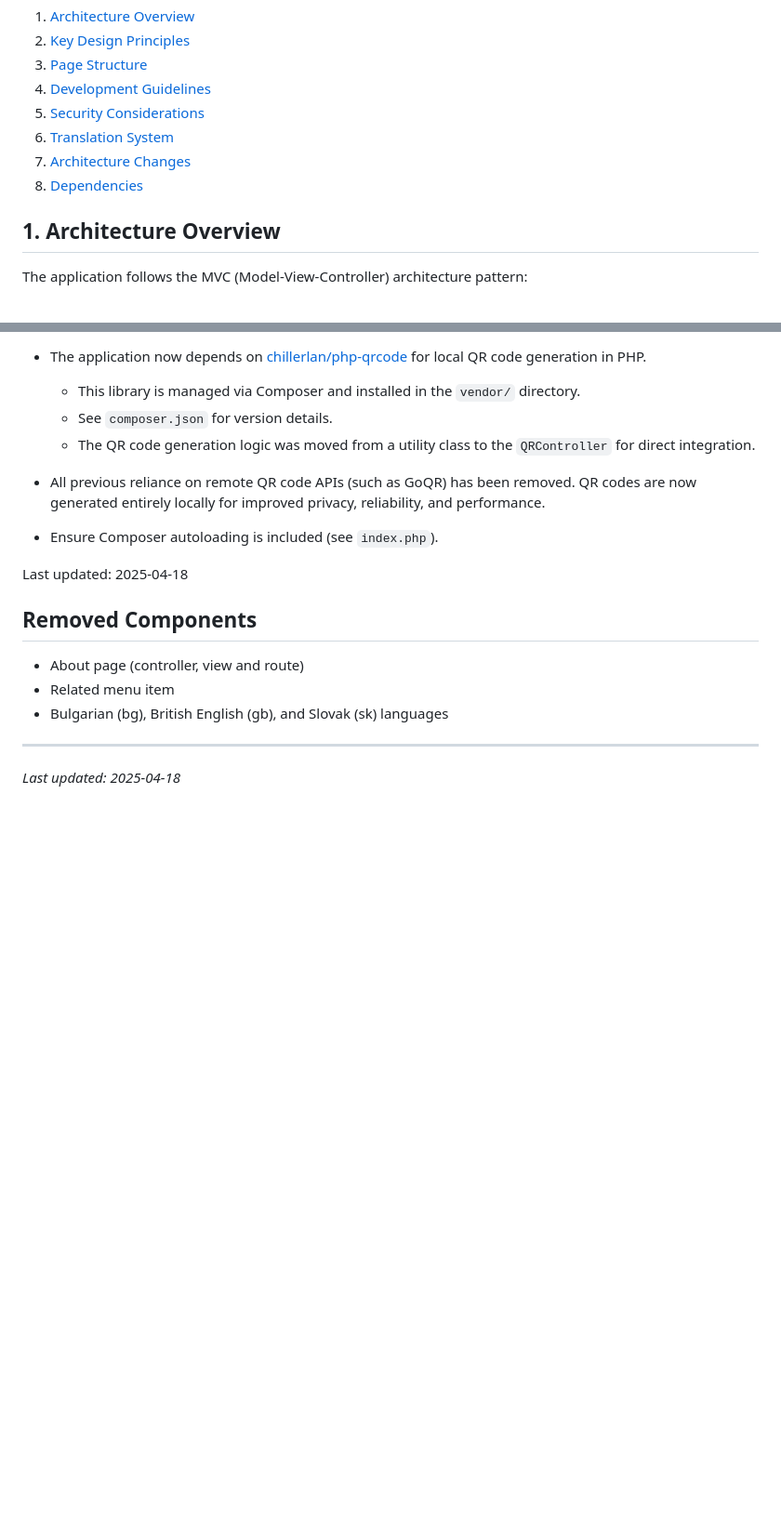
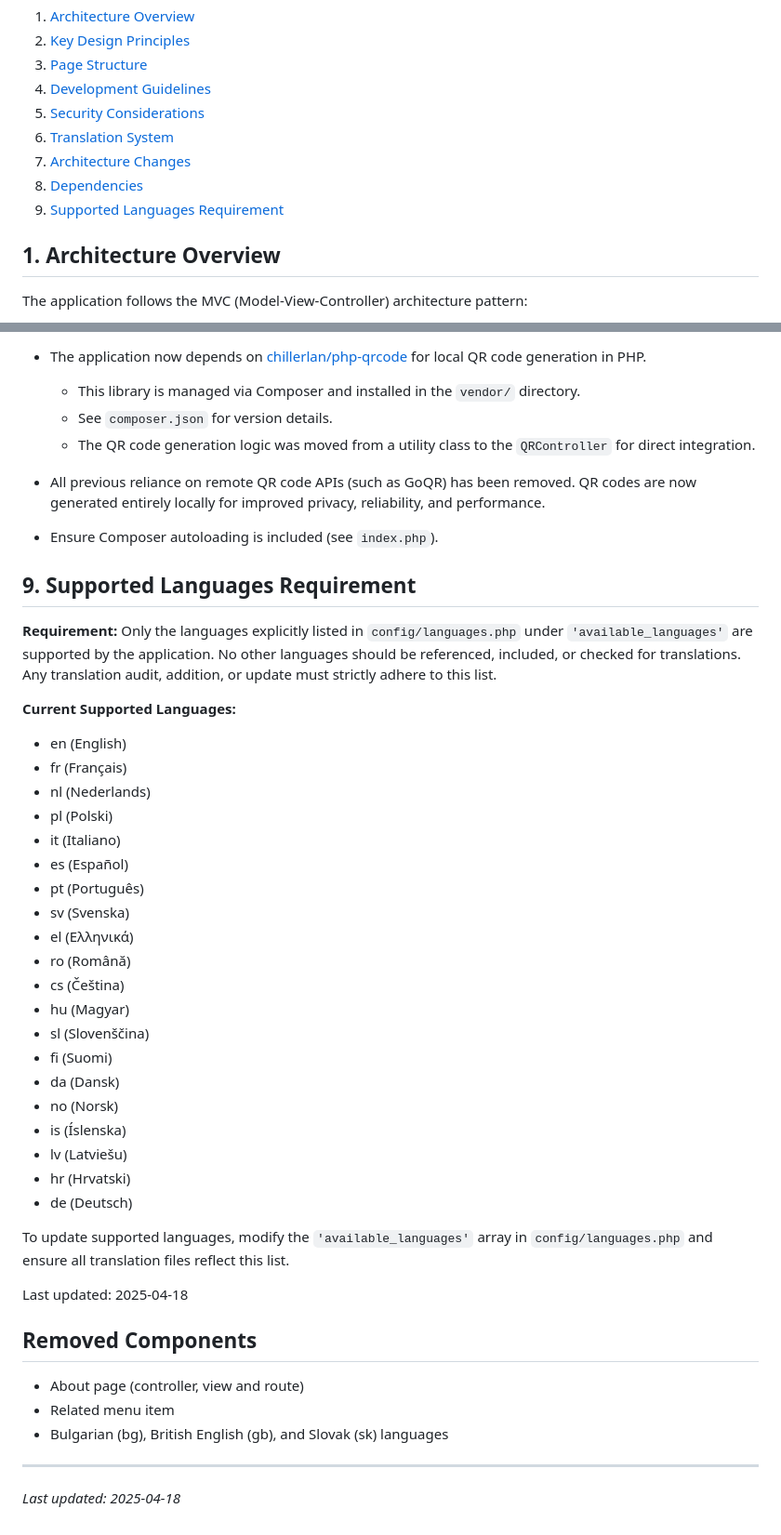
Before and after one commit to xdubois-57/iwanttobe.be-paid, a Markdown page: DESIGN.md, 2 parts joined by grey strips. Shown at 93% size. GitHub-like rendering; blank space fills up the shorter version.

Commit message:
docs(design): document supported languages requirement and explicit language list

```diff
--- a/DESIGN.md
+++ b/DESIGN.md
@@ -9,6 +9,7 @@
 6. [Translation System](#6-translation-system)
 7. [Architecture Changes](#7-architecture-changes)
 8. [Dependencies](#8-dependencies)
+9. [Supported Languages Requirement](#9-supported-languages-requirement)
 
 ## 1. Architecture Overview
 
@@ -374,6 +375,35 @@ Several enhancements have been made to improve the user interface and experience
 
 - Ensure Composer autoloading is included (see `index.php`).
 
+## 9. Supported Languages Requirement
+
+**Requirement:**
+Only the languages explicitly listed in `config/languages.php` under `'available_languages'` are supported by the application. No other languages should be referenced, included, or checked for translations. Any translation audit, addition, or update must strictly adhere to this list.
+
+**Current Supported Languages:**
+- en (English)
+- fr (Français)
+- nl (Nederlands)
+- pl (Polski)
+- it (Italiano)
+- es (Español)
+- pt (Português)
+- sv (Svenska)
+- el (Ελληνικά)
+- ro (Română)
+- cs (Čeština)
+- hu (Magyar)
+- sl (Slovenščina)
+- fi (Suomi)
+- da (Dansk)
+- no (Norsk)
+- is (Íslenska)
+- lv (Latviešu)
+- hr (Hrvatski)
+- de (Deutsch)
+
+To update supported languages, modify the `'available_languages'` array in `config/languages.php` and ensure all translation files reflect this list.
+
 Last updated: 2025-04-18
 
 ## Removed Components
```
